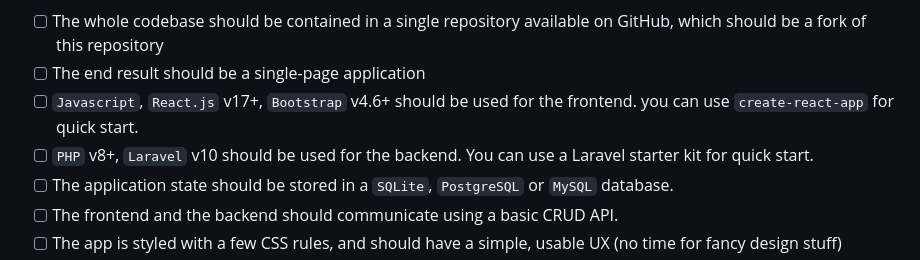
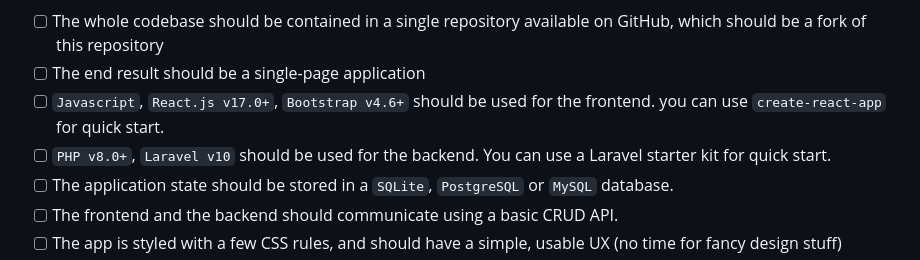
Before and after one commit to rzeradev/software-engineer-assignment, a Markdown page: README.md, the part around the change. Drawn GitHub-style.

```diff
--- a/README.md
+++ b/README.md
@@ -54,8 +54,8 @@ In terms of technical constraints :
 - [ ] The whole codebase should be contained in a single repository available on GitHub, which should be a fork
       of this repository
 - [ ] The end result should be a single-page application
-- [ ] `Javascript`, `React.js` v17+, `Bootstrap` v4.6+ should be used for the frontend. you can use `create-react-app` for quick start.
-- [ ] `PHP` v8+, `Laravel` v10 should be used for the backend. You can use a Laravel starter kit for quick start.
+- [ ] `Javascript`, `React.js v17.0+`, `Bootstrap v4.6+` should be used for the frontend. you can use `create-react-app` for quick start.
+- [ ] `PHP v8.0+`, `Laravel v10` should be used for the backend. You can use a Laravel starter kit for quick start.
 - [ ] The application state should be stored in a `SQLite`, `PostgreSQL` or `MySQL` database.
 - [ ] The frontend and the backend should communicate using a basic CRUD API.
 - [ ] The app is styled with a few CSS rules, and should have a simple, usable UX (no time for fancy design stuff)
```
